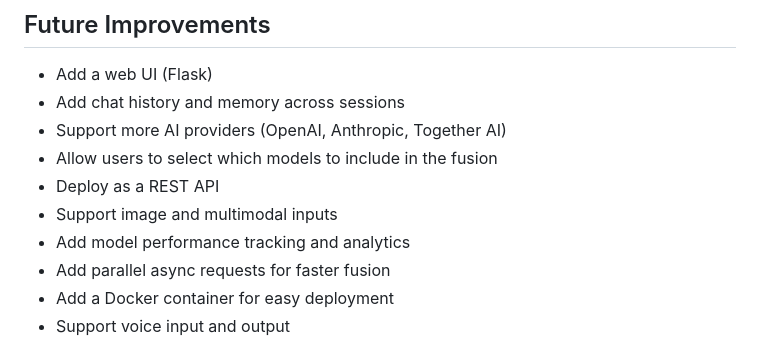
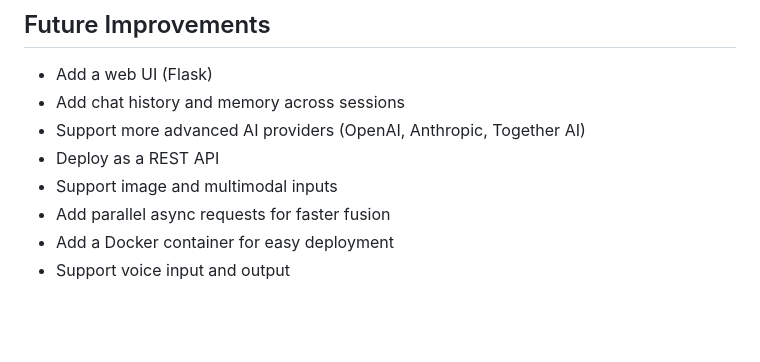
Before and after one commit to mosesamwoma/FusionAI, a Markdown page: README.md, the part around the change. Drawn GitHub-style; blank space fills up the shorter version.

```diff
--- a/README.md
+++ b/README.md
@@ -108,11 +108,9 @@ and solving complex problems across various fields.
 
 - Add a web UI (Flask)
 - Add chat history and memory across sessions
-- Support more AI providers (OpenAI, Anthropic, Together AI)
-- Allow users to select which models to include in the fusion
+- Support more advanced AI providers (OpenAI, Anthropic, Together AI)
 - Deploy as a REST API
 - Support image and multimodal inputs
-- Add model performance tracking and analytics
 - Add parallel async requests for faster fusion
 - Add a Docker container for easy deployment
 - Support voice input and output
```
